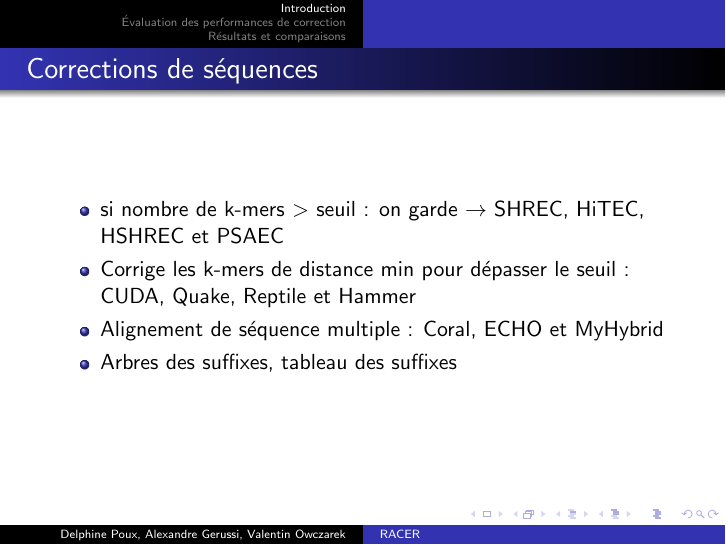
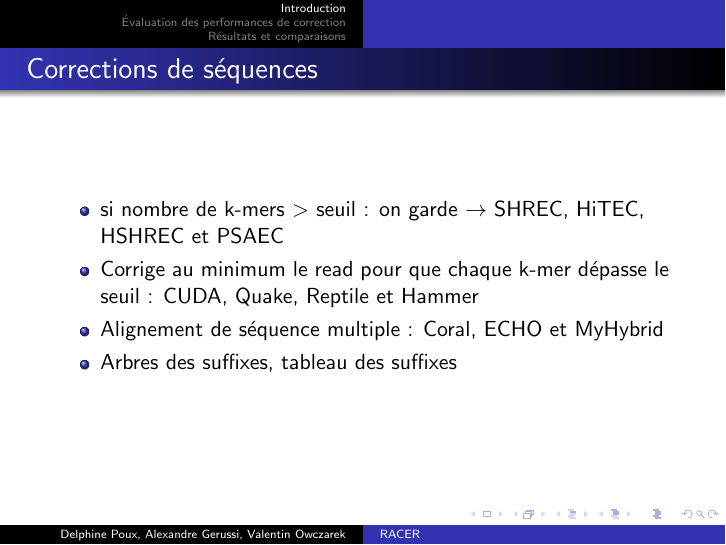
Before and after one commit to agerussi/m2-racer-slides, LaTeX slides (presentation.tex): page 5 of 9. Compiled offline with pdfLaTeX.

Commit message:
correction intro

```diff
--- a/presentation.tex
+++ b/presentation.tex
@@ -63,7 +63,7 @@
 \begin{itemize}
 \item si nombre de k-mers $>$ seuil : on garde $\rightarrow$ SHREC,
 HiTEC, HSHREC et PSAEC
-\item Corrige les k-mers de distance min pour dépasser le seuil : CUDA, Quake, Reptile et Hammer
+\item Corrige au minimum le read pour que chaque k-mer dépasse le seuil : CUDA, Quake, Reptile et Hammer
 \item Alignement de séquence multiple : Coral, ECHO et MyHybrid
 \item Arbres des suffixes, tableau des suffixes
 \end{itemize}
```
